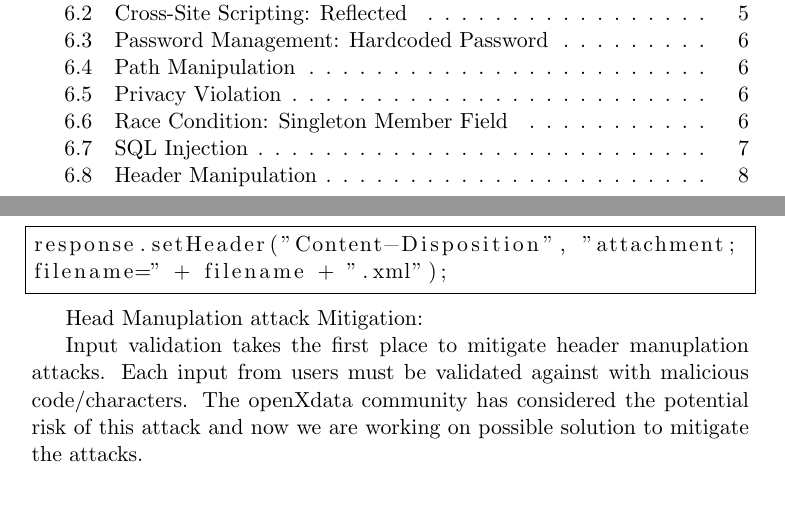
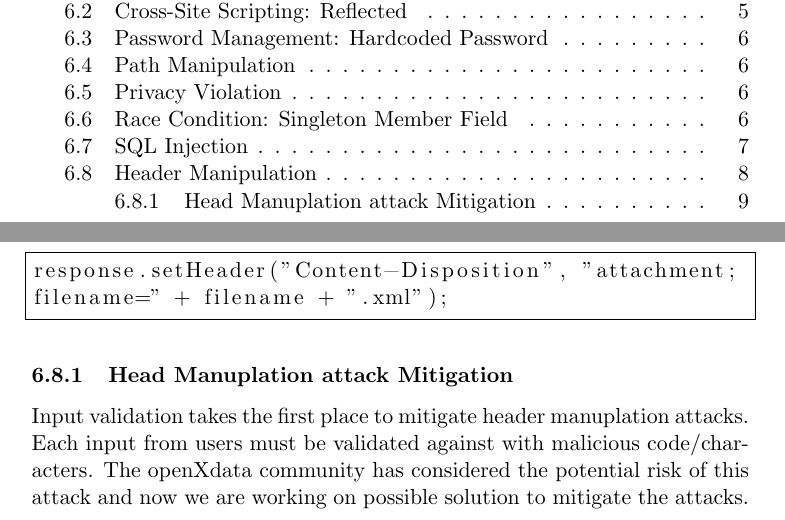
Before and after one commit to hegjon/INF226, a LaTeX document (report.tex): two parts of pages 2 and 9 of 9, joined at a grey line, cut so that both start at the same text. Compiled offline with pdfLaTeX.

Commit message:
small correction on sub section.

```diff
--- a/report.tex
+++ b/report.tex
@@ -280,7 +280,7 @@ response.setHeader("Content-Disposition", "attachment;
 filename=" + filename + ".xml");
 \end{lstlisting}
 
- Head Manuplation attack Mitigation:
+\subsubsection {Head Manuplation attack Mitigation}
 
 Input validation takes the first place to mitigate header manuplation attacks. Each input from users must be validated against with malicious code/characters. The openXdata community has considered the potential risk of this attack and now we are working on possible solution to mitigate the attacks.
 
```
